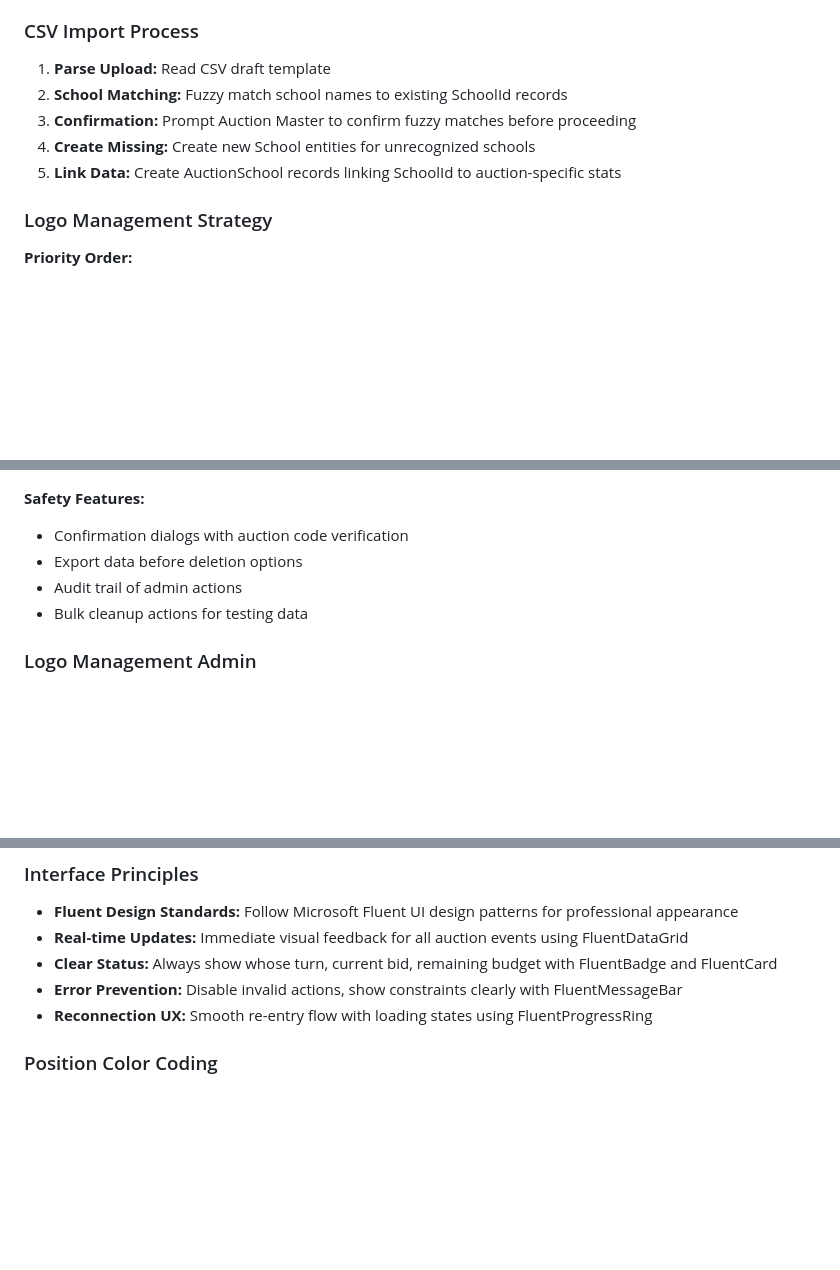
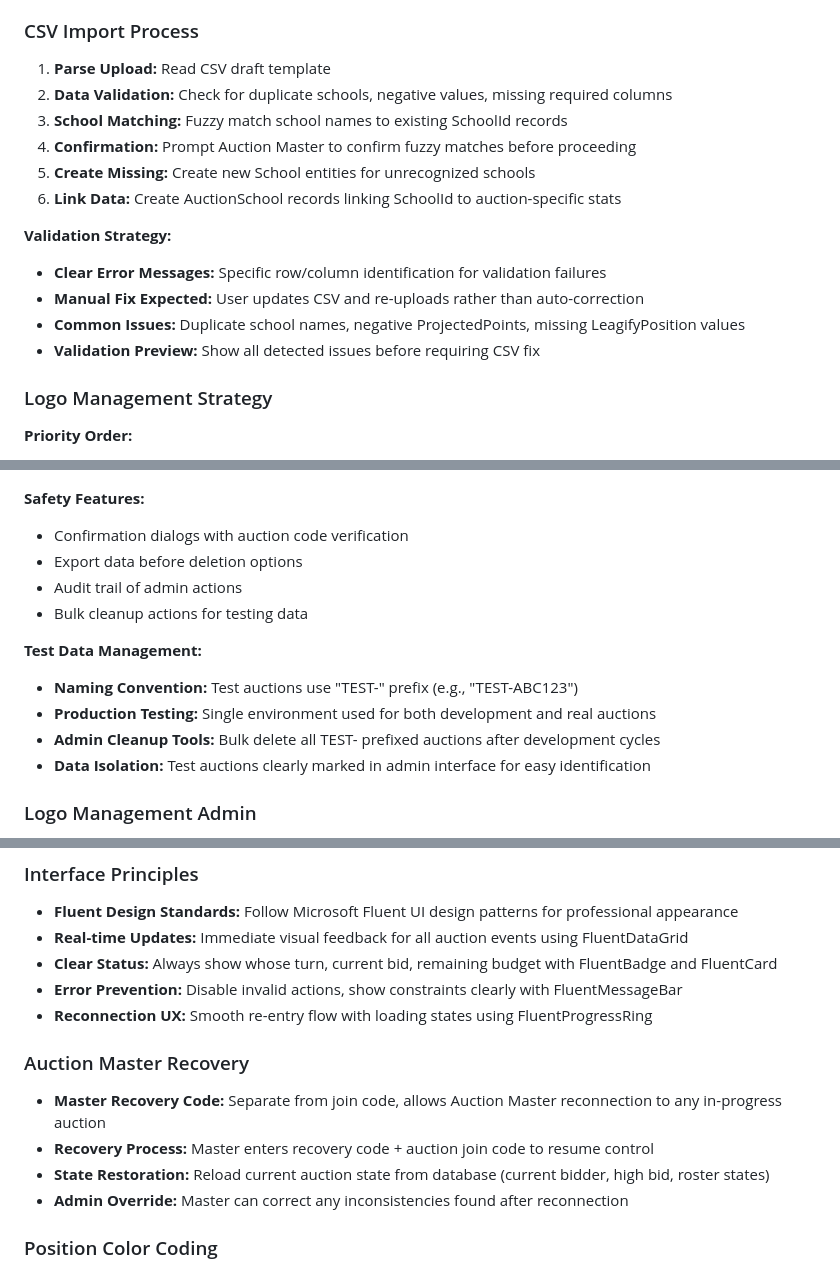
Before and after one commit to zo0o0ot/cl-leagify-fantasy-auction, a Markdown page: PRODUCT-DESIGN.md, 3 parts joined by grey strips. GitHub-like rendering; blank space fills up the shorter version.

Commit message:
Last minute concerns before build starts

```diff
--- a/PRODUCT-DESIGN.md
+++ b/PRODUCT-DESIGN.md
@@ -71,10 +71,17 @@ A real-time auction draft web application for fantasy sports, specifically desig
 
 ### CSV Import Process
 1. **Parse Upload:** Read CSV draft template
-2. **School Matching:** Fuzzy match school names to existing SchoolId records
-3. **Confirmation:** Prompt Auction Master to confirm fuzzy matches before proceeding
-4. **Create Missing:** Create new School entities for unrecognized schools
-5. **Link Data:** Create AuctionSchool records linking SchoolId to auction-specific stats
+2. **Data Validation:** Check for duplicate schools, negative values, missing required columns
+3. **School Matching:** Fuzzy match school names to existing SchoolId records
+4. **Confirmation:** Prompt Auction Master to confirm fuzzy matches before proceeding
+5. **Create Missing:** Create new School entities for unrecognized schools
+6. **Link Data:** Create AuctionSchool records linking SchoolId to auction-specific stats
+
+**Validation Strategy:**
+- **Clear Error Messages:** Specific row/column identification for validation failures
+- **Manual Fix Expected:** User updates CSV and re-uploads rather than auto-correction
+- **Common Issues:** Duplicate school names, negative ProjectedPoints, missing LeagifyPosition values
+- **Validation Preview:** Show all detected issues before requiring CSV fix
 
 ### Logo Management Strategy
 **Priority Order:**
@@ -195,6 +202,12 @@ Auction Management Dashboard:
 - Audit trail of admin actions
 - Bulk cleanup actions for testing data
 
+**Test Data Management:**
+- **Naming Convention:** Test auctions use "TEST-" prefix (e.g., "TEST-ABC123")
+- **Production Testing:** Single environment used for both development and real auctions
+- **Admin Cleanup Tools:** Bulk delete all TEST- prefixed auctions after development cycles
+- **Data Isolation:** Test auctions clearly marked in admin interface for easy identification
+
 ### Logo Management Admin
 - Add/edit school logos and basic information
 - Bulk import school data from master lists
@@ -213,6 +226,12 @@ Auction Management Dashboard:
 - **Clear Status:** Always show whose turn, current bid, remaining budget with FluentBadge and FluentCard
 - **Error Prevention:** Disable invalid actions, show constraints clearly with FluentMessageBar
 - **Reconnection UX:** Smooth re-entry flow with loading states using FluentProgressRing
+
+### Auction Master Recovery
+- **Master Recovery Code:** Separate from join code, allows Auction Master reconnection to any in-progress auction
+- **Recovery Process:** Master enters recovery code + auction join code to resume control
+- **State Restoration:** Reload current auction state from database (current bidder, high bid, roster states)
+- **Admin Override:** Master can correct any inconsistencies found after reconnection
 
 ### Position Color Coding
 - 8-color sensible palette for position differentiation
```
Also changed, not shown: DATABASE-ERD.md (+5 -0 lines).
